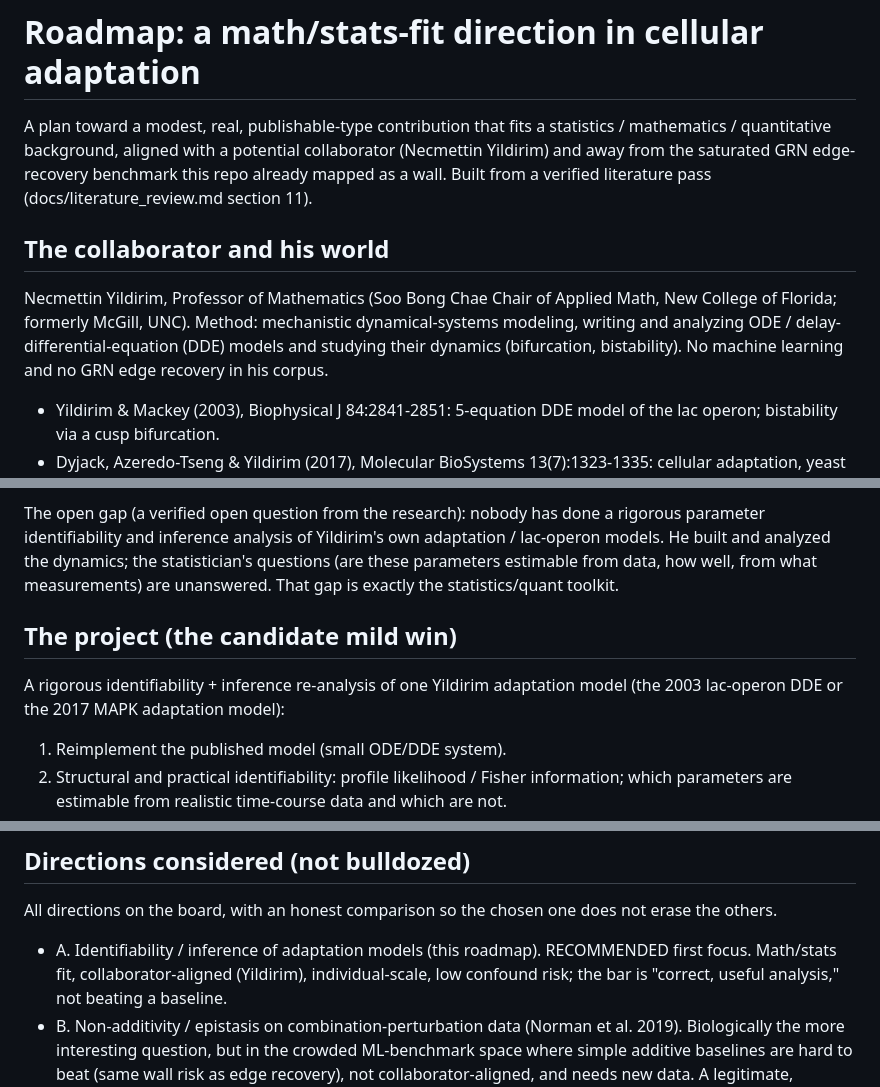
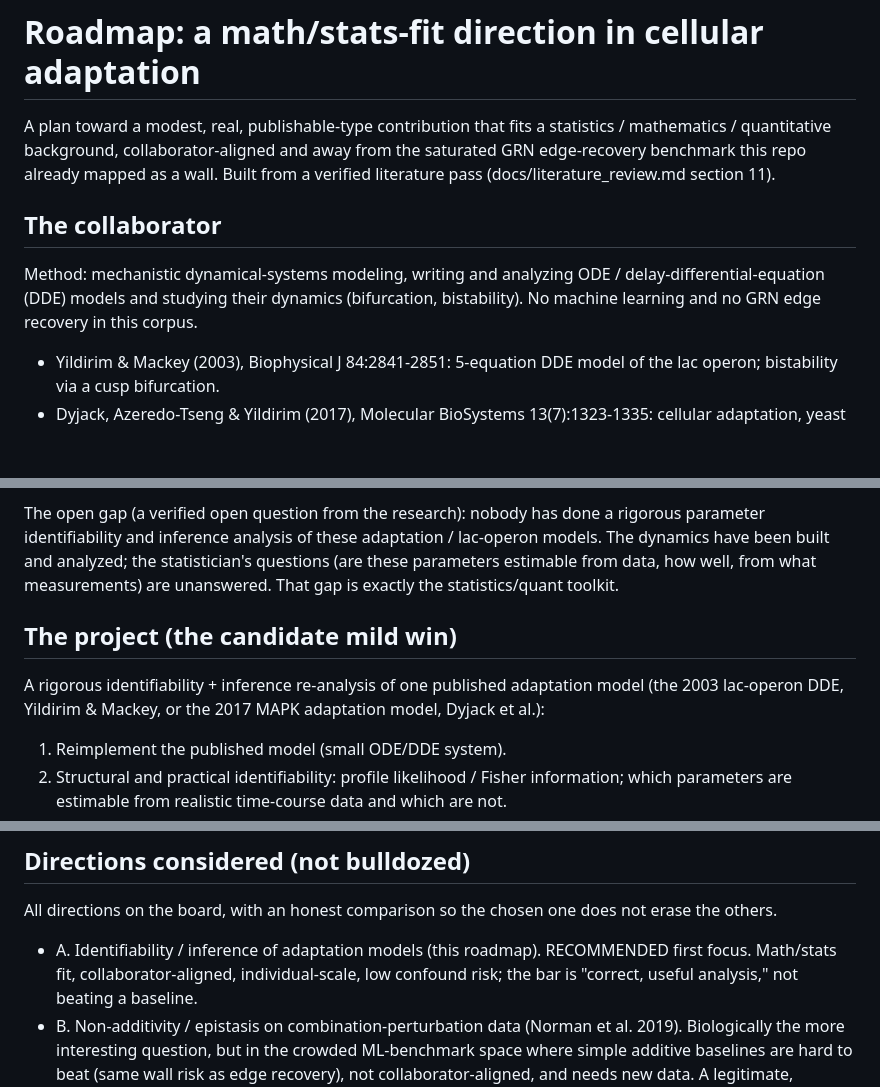
Before and after one commit to LacrimaeAware/stable-grn-inference, a Markdown page: docs/roadmap.md, 3 parts joined by grey strips. Drawn GitHub-style; blank space fills up the shorter version.

Commit message:
docs: tighten collaborator section wording

```diff
--- a/docs/roadmap.md
+++ b/docs/roadmap.md
@@ -1,16 +1,15 @@
 # Roadmap: a math/stats-fit direction in cellular adaptation
 
 A plan toward a modest, real, publishable-type contribution that fits a statistics / mathematics /
-quantitative background, aligned with a potential collaborator (Necmettin Yildirim) and away from the
-saturated GRN edge-recovery benchmark this repo already mapped as a wall. Built from a verified
-literature pass (docs/literature_review.md section 11).
+quantitative background, collaborator-aligned and away from the saturated GRN edge-recovery benchmark
+this repo already mapped as a wall. Built from a verified literature pass
+(docs/literature_review.md section 11).
 
-## The collaborator and his world
+## The collaborator
 
-Necmettin Yildirim, Professor of Mathematics (Soo Bong Chae Chair of Applied Math, New College of
-Florida; formerly McGill, UNC). Method: mechanistic dynamical-systems modeling, writing and analyzing
-ODE / delay-differential-equation (DDE) models and studying their dynamics (bifurcation, bistability).
-No machine learning and no GRN edge recovery in his corpus.
+Method: mechanistic dynamical-systems modeling, writing and analyzing ODE /
+delay-differential-equation (DDE) models and studying their dynamics (bifurcation, bistability).
+No machine learning and no GRN edge recovery in this corpus.
 
 - Yildirim & Mackey (2003), Biophysical J 84:2841-2851: 5-equation DDE model of the lac operon;
   bistability via a cusp bifurcation.
@@ -38,14 +37,14 @@ Adaptation has a rigorous control-theory backbone:
   between deterministic and stochastic descriptions; noise changes the rules.
 
 The open gap (a verified open question from the research): nobody has done a rigorous parameter
-identifiability and inference analysis of Yildirim's own adaptation / lac-operon models. He built and
-analyzed the dynamics; the statistician's questions (are these parameters estimable from data, how
+identifiability and inference analysis of these adaptation / lac-operon models. The dynamics have been
+built and analyzed; the statistician's questions (are these parameters estimable from data, how
 well, from what measurements) are unanswered. That gap is exactly the statistics/quant toolkit.
 
 ## The project (the candidate mild win)
 
-A rigorous identifiability + inference re-analysis of one Yildirim adaptation model (the 2003
-lac-operon DDE or the 2017 MAPK adaptation model):
+A rigorous identifiability + inference re-analysis of one published adaptation model (the 2003
+lac-operon DDE, Yildirim & Mackey, or the 2017 MAPK adaptation model, Dyjack et al.):
 1. Reimplement the published model (small ODE/DDE system).
 2. Structural and practical identifiability: profile likelihood / Fisher information; which parameters
    are estimable from realistic time-course data and which are not.
@@ -69,7 +68,7 @@ edge-recovery and structure-discovery directions offered.
 All directions on the board, with an honest comparison so the chosen one does not erase the others.
 
 - A. Identifiability / inference of adaptation models (this roadmap). RECOMMENDED first focus. Math/stats
-  fit, collaborator-aligned (Yildirim), individual-scale, low confound risk; the bar is "correct,
+  fit, collaborator-aligned, individual-scale, low confound risk; the bar is "correct,
   useful analysis," not beating a baseline.
 - B. Non-additivity / epistasis on combination-perturbation data (Norman et al. 2019). Biologically the
   more interesting question, but in the crowded ML-benchmark space where simple additive baselines are
```
Also changed, not shown: other parts of docs/roadmap.md (+1 -1 lines), docs/literature_review.md (+9 -10 lines).
